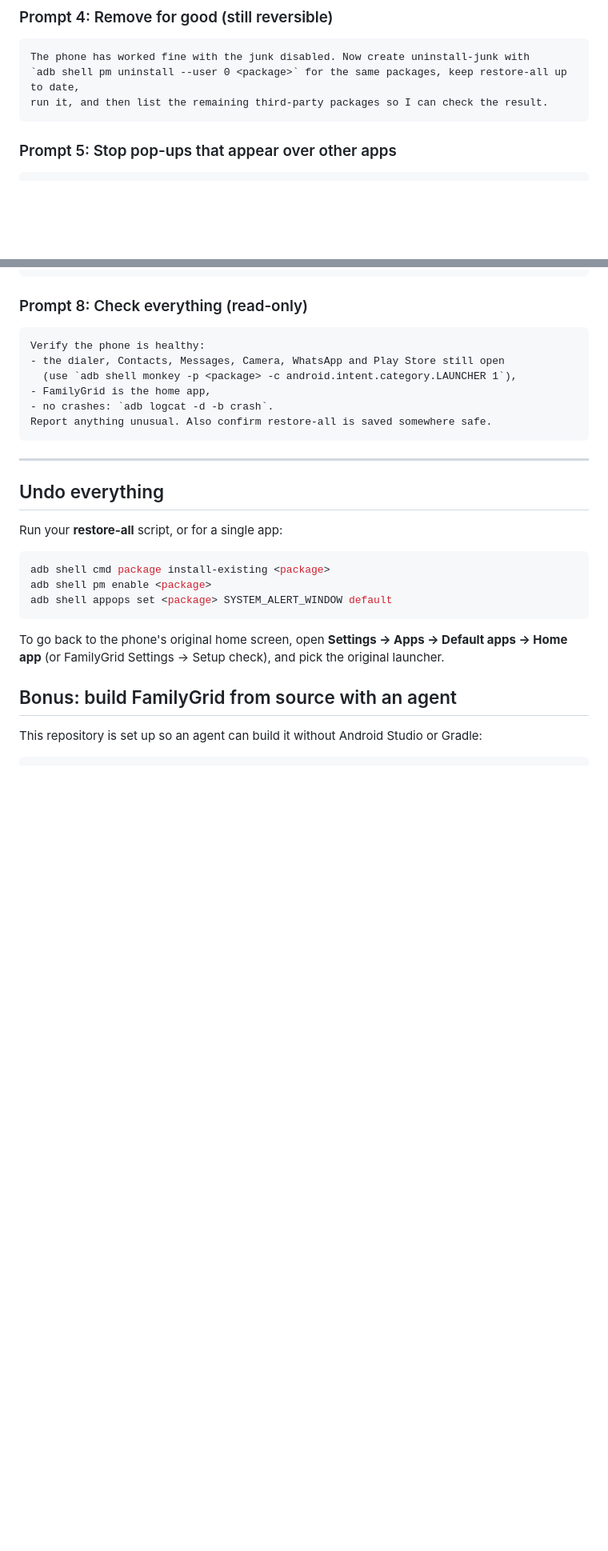
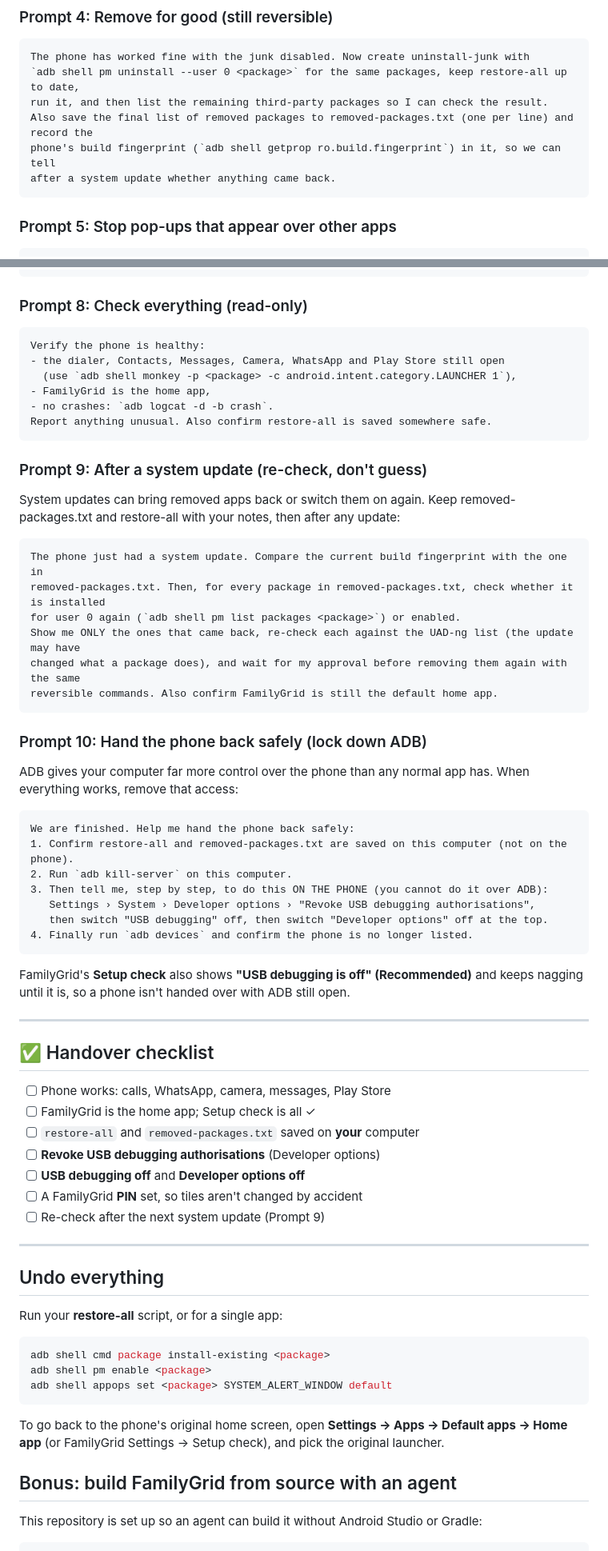
Before and after one commit to zaddy88/familygrid-launcher, a Markdown page: docs/AI_AGENT_GUIDE.md, 2 parts joined by grey strips. Shown at 80% size. Rendered like a GitHub page; blank space fills up the shorter version.

````diff
--- a/docs/AI_AGENT_GUIDE.md
+++ b/docs/AI_AGENT_GUIDE.md
@@ -89,6 +101,9 @@ and report any errors. Then tell me to use the phone normally for a day before c
 The phone has worked fine with the junk disabled. Now create uninstall-junk with
 `adb shell pm uninstall --user 0 <package>` for the same packages, keep restore-all up to date,
 run it, and then list the remaining third-party packages so I can check the result.
+Also save the final list of removed packages to removed-packages.txt (one per line) and record the
+phone's build fingerprint (`adb shell getprop ro.build.fingerprint`) in it, so we can tell
+after a system update whether anything came back.
 ```
 
 ### Prompt 5: Stop pop-ups that appear over other apps
@@ -138,6 +153,50 @@ Verify the phone is healthy:
 Report anything unusual. Also confirm restore-all is saved somewhere safe.
 ```
 
+### Prompt 9: After a system update (re-check, don't guess)
+
+System updates can bring removed apps back or switch them on again. Keep removed-packages.txt and
+restore-all with your notes, then after any update:
+
+```text
+The phone just had a system update. Compare the current build fingerprint with the one in
+removed-packages.txt. Then, for every package in removed-packages.txt, check whether it is installed
+for user 0 again (`adb shell pm list packages <package>`) or enabled.
+Show me ONLY the ones that came back, re-check each against the UAD-ng list (the update may have
+changed what a package does), and wait for my approval before removing them again with the same
+reversible commands. Also confirm FamilyGrid is still the default home app.
+```
+
+### Prompt 10: Hand the phone back safely (lock down ADB)
+
+ADB gives your computer far more control over the phone than any normal app has. When everything
+works, remove that access:
+
+```text
+We are finished. Help me hand the phone back safely:
+1. Confirm restore-all and removed-packages.txt are saved on this computer (not on the phone).
+2. Run `adb kill-server` on this computer.
+3. Then tell me, step by step, to do this ON THE PHONE (you cannot do it over ADB):
+   Settings › System › Developer options › "Revoke USB debugging authorisations",
+   then switch "USB debugging" off, then switch "Developer options" off at the top.
+4. Finally run `adb devices` and confirm the phone is no longer listed.
+```
+
+FamilyGrid's **Setup check** also shows **"USB debugging is off" (Recommended)** and keeps nagging
+until it is, so a phone isn't handed over with ADB still open.
+
+---
+
+## ✅ Handover checklist
+
+- [ ] Phone works: calls, WhatsApp, camera, messages, Play Store
+- [ ] FamilyGrid is the home app; Setup check is all ✓
+- [ ] `restore-all` and `removed-packages.txt` saved on **your** computer
+- [ ] **Revoke USB debugging authorisations** (Developer options)
+- [ ] **USB debugging off** and **Developer options off**
+- [ ] A FamilyGrid **PIN** set, so tiles aren't changed by accident
+- [ ] Re-check after the next system update (Prompt 9)
+
 ---
 
 ## Undo everything
````
Also changed, not shown: other parts of docs/AI_AGENT_GUIDE.md (+12 -0 lines), README.md (+30 -2 lines), docs/screenshots/settings.png, 9 other files.
